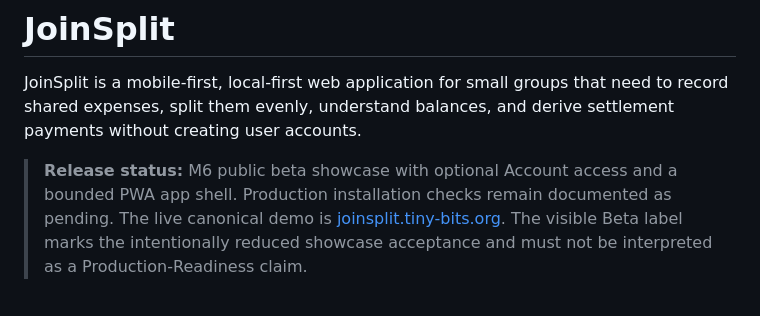
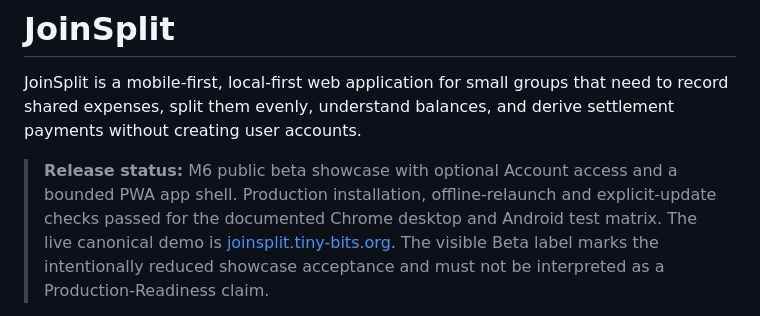
Before and after one commit to WolfgangSiegert/JoinSplit, a Markdown page: README.md, the part around the change. Drawn GitHub-style.

```diff
--- a/README.md
+++ b/README.md
@@ -5,8 +5,9 @@ need to record shared expenses, split them evenly, understand balances, and
 derive settlement payments without creating user accounts.
 
 > **Release status:** M6 public beta showcase with optional Account access and
-> a bounded PWA app shell. Production installation checks remain documented as
-> pending. The live canonical demo is
+> a bounded PWA app shell. Production installation, offline-relaunch and
+> explicit-update checks passed for the documented Chrome desktop and Android
+> test matrix. The live canonical demo is
 > [joinsplit.tiny-bits.org](https://joinsplit.tiny-bits.org). The visible Beta
 > label marks the intentionally reduced showcase acceptance and must not be
 > interpreted as a Production-Readiness claim.
```
Also changed, not shown: docs/engineering/m6-pwa-evidence.md (+14 -3 lines).
